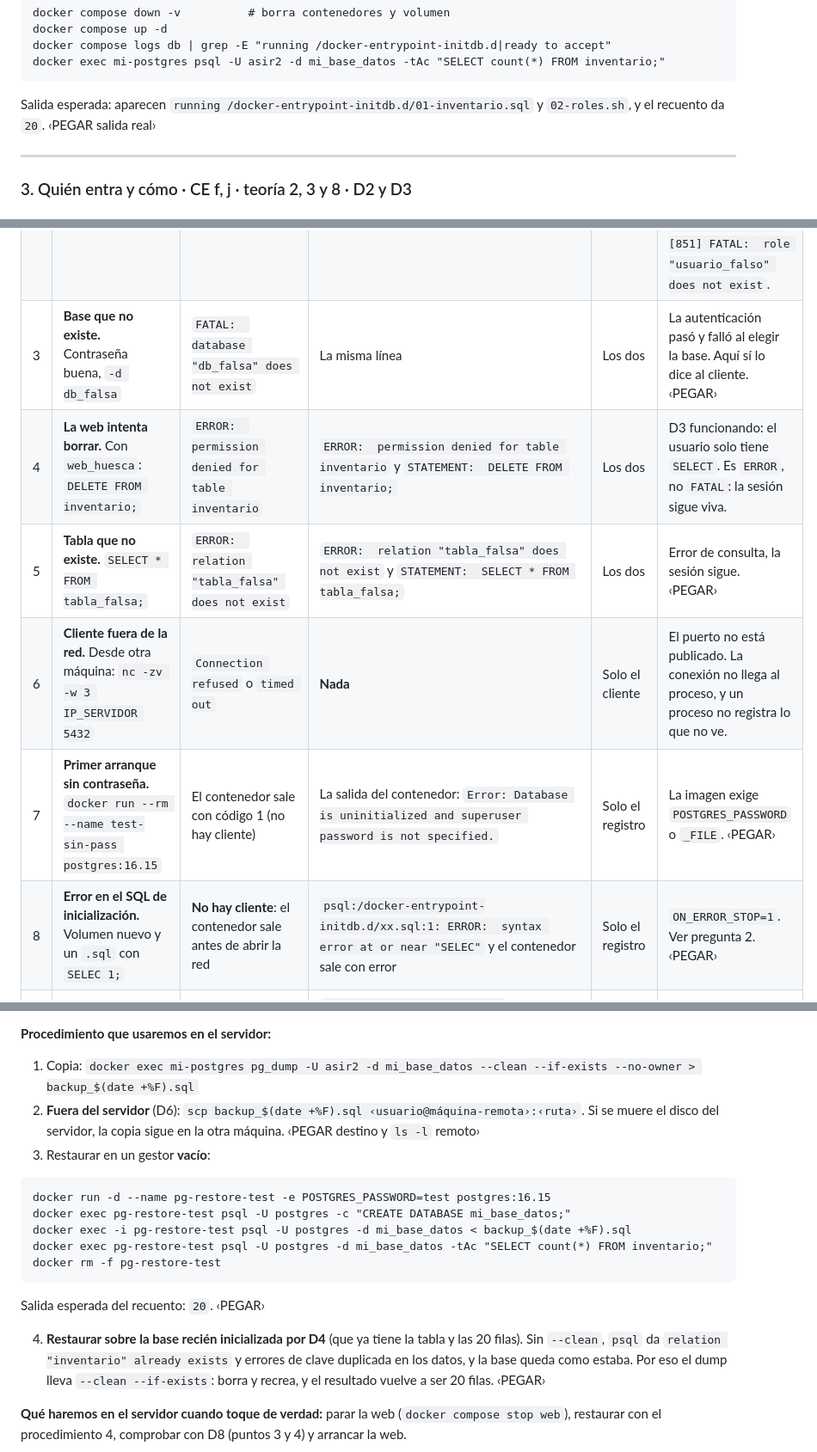
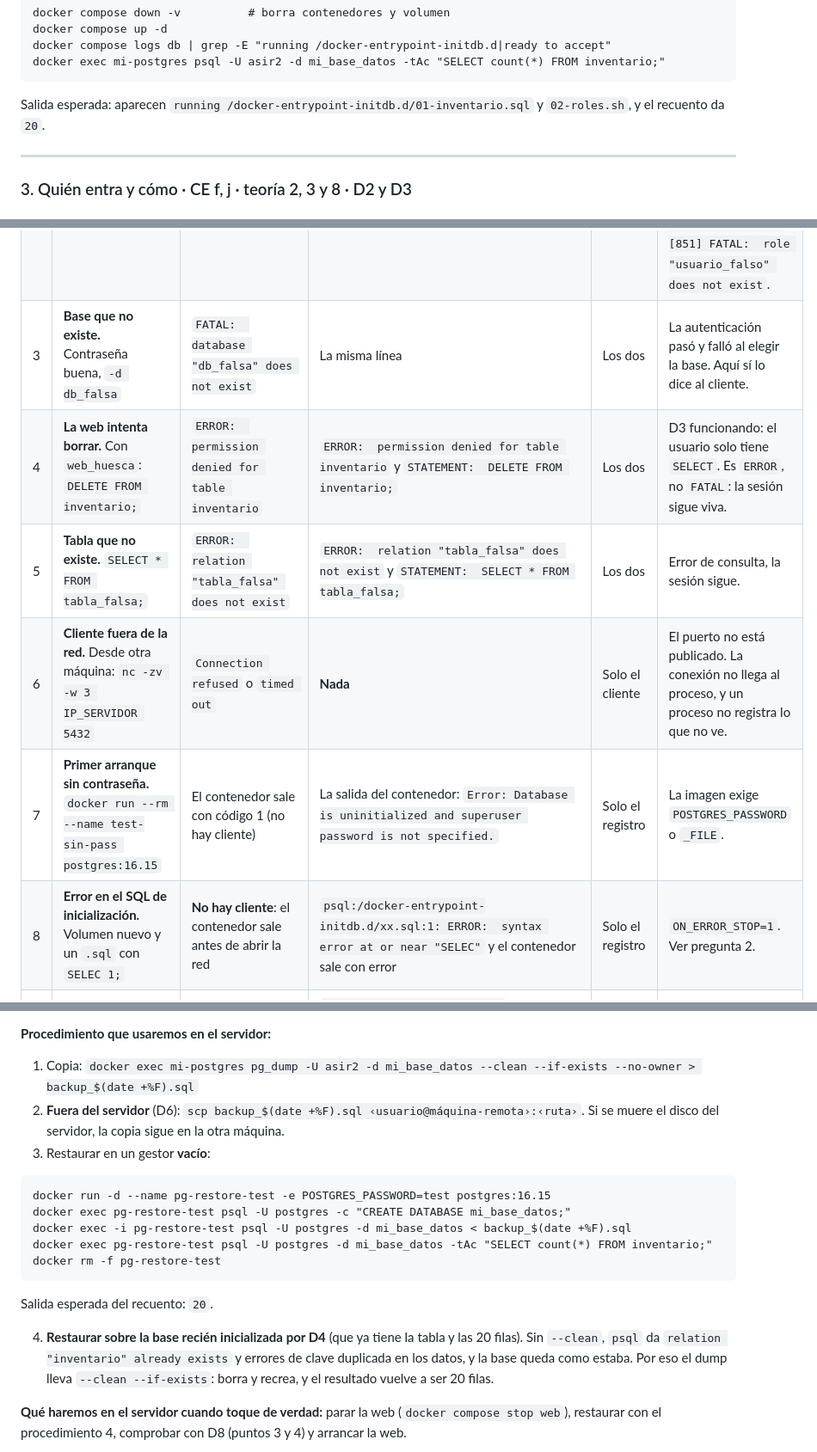
Before and after one commit to Jacon-h/Proyecto-huesca, a Markdown page: docs/Investigaciones/investigacion-base-datos.md, 3 parts joined by grey strips. Shown at 86% size. Drawn GitHub-style.

Commit message:
cambio de contenido

````diff
--- a/docs/Investigaciones/investigacion-base-datos.md
+++ b/docs/Investigaciones/investigacion-base-datos.md
@@ -177,7 +176,7 @@ docker compose logs db | grep -E "running /docker-entrypoint-initdb.d|ready to a
 docker exec mi-postgres psql -U asir2 -d mi_base_datos -tAc "SELECT count(*) FROM inventario;"
 ```
 
-Salida esperada: aparecen `running /docker-entrypoint-initdb.d/01-inventario.sql` y `02-roles.sh`, y el recuento da `20`. ‹PEGAR salida real›
+Salida esperada: aparecen `running /docker-entrypoint-initdb.d/01-inventario.sql` y `02-roles.sh`, y el recuento da `20`.
 
 ---
 
@@ -413,10 +412,10 @@ Prueba de D5 (D8, punto 8): `docker kill mi-postgres`, esperar unos segundos y `
 | 2 | **Usuario que no existe.** Igual con `-U usuario_falso` (por red) | El **mismo** mensaje genérico: `password authentication failed for user "usuario_falso"` | `FATAL:  password authentication failed for user "usuario_falso"` y `DETAIL:  Role "usuario_falso" does not exist.` | Los dos, pero el registro dice más | Con `scram-sha-256` el cliente no sabe si el usuario existe (no se revela al atacante). Solo con `trust` (socket local o `127.0.0.1`) aparece `role "usuario_falso" does not exist` al cliente: `2026-10-06 10:30:06.118 UTC [851] FATAL:  role "usuario_falso" does not exist`. |
-| 3 | **Base que no existe.** Contraseña buena, `-d db_falsa` | `FATAL:  database "db_falsa" does not exist` | La misma línea | Los dos | La autenticación pasó y falló al elegir la base. Aquí sí lo dice al cliente. ‹PEGAR› |
+| 3 | **Base que no existe.** Contraseña buena, `-d db_falsa` | `FATAL:  database "db_falsa" does not exist` | La misma línea | Los dos | La autenticación pasó y falló al elegir la base. Aquí sí lo dice al cliente.  |
 | 4 | **La web intenta borrar.** Con `web_huesca`: `DELETE FROM inventario;` | `ERROR:  permission denied for table inventario` | `ERROR:  permission denied for table inventario` y `STATEMENT:  DELETE FROM inventario;` | Los dos | D3 funcionando: el usuario solo tiene `SELECT`. Es `ERROR`, no `FATAL`: la sesión sigue viva. |
-| 5 | **Tabla que no existe.** `SELECT * FROM tabla_falsa;` | `ERROR:  relation "tabla_falsa" does not exist` | `ERROR:  relation "tabla_falsa" does not exist` y `STATEMENT:  SELECT * FROM tabla_falsa;` | Los dos | Error de consulta, la sesión sigue. ‹PEGAR› |
+| 5 | **Tabla que no existe.** `SELECT * FROM tabla_falsa;` | `ERROR:  relation "tabla_falsa" does not exist` | `ERROR:  relation "tabla_falsa" does not exist` y `STATEMENT:  SELECT * FROM tabla_falsa;` | Los dos | Error de consulta, la sesión sigue.  |
 | 6 | **Cliente fuera de la red.** Desde otra máquina: `nc -zv -w 3 IP_SERVIDOR 5432` | `Connection refused` o `timed out` | **Nada** | Solo el cliente | El puerto no está publicado. La conexión no llega al proceso, y un proceso no registra lo que no ve. |
-| 7 | **Primer arranque sin contraseña.** `docker run --rm --name test-sin-pass postgres:16.15` | El contenedor sale con código 1 (no hay cliente) | La salida del contenedor: `Error: Database is uninitialized and superuser password is not specified.` | Solo el registro | La imagen exige `POSTGRES_PASSWORD` o `_FILE`. ‹PEGAR› |
-| 8 | **Error en el SQL de inicialización.** Volumen nuevo y un `.sql` con `SELEC 1;` | **No hay cliente**: el contenedor sale antes de abrir la red | `psql:/docker-entrypoint-initdb.d/xx.sql:1: ERROR:  syntax error at or near "SELEC"` y el contenedor sale con error | Solo el registro | `ON_ERROR_STOP=1`. Ver pregunta 2. ‹PEGAR› |
+| 7 | **Primer arranque sin contraseña.** `docker run --rm --name test-sin-pass postgres:16.15` | El contenedor sale con código 1 (no hay cliente) | La salida del contenedor: `Error: Database is uninitialized and superuser password is not specified.` | Solo el registro | La imagen exige `POSTGRES_PASSWORD` o `_FILE`.  |
+| 8 | **Error en el SQL de inicialización.** Volumen nuevo y un `.sql` con `SELEC 1;` | **No hay cliente**: el contenedor sale antes de abrir la red | `psql:/docker-entrypoint-initdb.d/xx.sql:1: ERROR:  syntax error at or near "SELEC"` y el contenedor sale con error | Solo el registro | `ON_ERROR_STOP=1`. Ver pregunta 2.  |
 | 9 | **Otra versión mayor con el mismo volumen.** Etiqueta `postgres:17` | El contenedor no arranca (`Restarting`) | `FATAL:  database files are incompatible with server` / `DETAIL:  The data directory was initialized by PostgreSQL version 16, which is not compatible with this version 17.11 ...` | Solo el registro | Hace falta migrar con dump o `pg_upgrade`. Real (pregunta 4). |
 
 **Fallos que nunca llegan al registro y por qué.** Cliente fuera de la red, DNS que no resuelve y reglas de cortafuegos o puertos no publicados: los paquetes no llegan al proceso del gestor, que no puede registrar un intento del que no se enteró.
@@ -434,7 +433,7 @@ Prueba de D5 (D8, punto 8): `docker kill mi-postgres`, esperar unos segundos y `
 **Procedimiento que usaremos en el servidor:**
 
 1. Copia: `docker exec mi-postgres pg_dump -U asir2 -d mi_base_datos --clean --if-exists --no-owner > backup_$(date +%F).sql`
-2. **Fuera del servidor** (D6): `scp backup_$(date +%F).sql ‹usuario@máquina-remota›:‹ruta›`. Si se muere el disco del servidor, la copia sigue en la otra máquina. ‹PEGAR destino y `ls -l` remoto›
+2. **Fuera del servidor** (D6): `scp backup_$(date +%F).sql ‹usuario@máquina-remota›:‹ruta›`. Si se muere el disco del servidor, la copia sigue en la otra máquina.
 3. Restaurar en un gestor **vacío**:
 
 ```
@@ -445,9 +444,9 @@ docker exec pg-restore-test psql -U postgres -d mi_base_datos -tAc "SELECT count
 docker rm -f pg-restore-test
 ```
 
-Salida esperada del recuento: `20`. ‹PEGAR›
+Salida esperada del recuento: `20`.
 
-4. **Restaurar sobre la base recién inicializada por D4** (que ya tiene la tabla y las 20 filas). Sin `--clean`, `psql` da `relation "inventario" already exists` y errores de clave duplicada en los datos, y la base queda como estaba. Por eso el dump lleva `--clean --if-exists`: borra y recrea, y el resultado vuelve a ser 20 filas. ‹PEGAR›
+4. **Restaurar sobre la base recién inicializada por D4** (que ya tiene la tabla y las 20 filas). Sin `--clean`, `psql` da `relation "inventario" already exists` y errores de clave duplicada en los datos, y la base queda como estaba. Por eso el dump lleva `--clean --if-exists`: borra y recrea, y el resultado vuelve a ser 20 filas.
 
 **Qué haremos en el servidor cuando toque de verdad:** parar la web (`docker compose stop web`), restaurar con el procedimiento 4, comprobar con D8 (puntos 3 y 4) y arrancar la web.
 
````
Also changed, not shown: other parts of docs/Investigaciones/investigacion-base-datos.md (+4 -5 lines).
